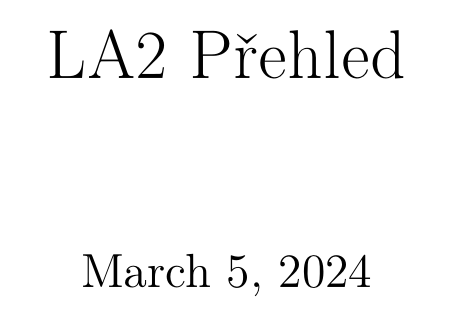
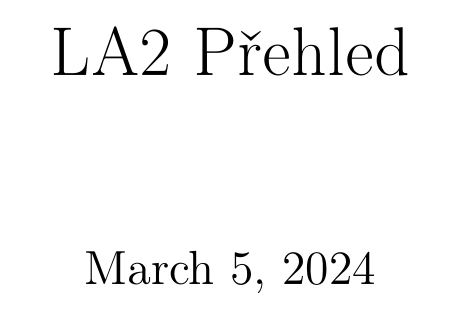
Before and after one commit to mikison9/la2-prehled, a LaTeX document (main.tex): part of page 1 of 12 before the commit and part of page 1 of 10 after it, cut so that both start at the same text. Compiled offline with pdfLaTeX.

Commit message:
page margins

```diff
--- a/main.tex
+++ b/main.tex
@@ -1,4 +1,5 @@
 \documentclass[a4paper]{article}
+\usepackage[a4paper, margin=3cm]{geometry}
 \usepackage[utf8]{inputenc}
 \usepackage[T1]{fontenc}
 \usepackage{graphicx}
```
Also changed, not shown: main.pdf.
